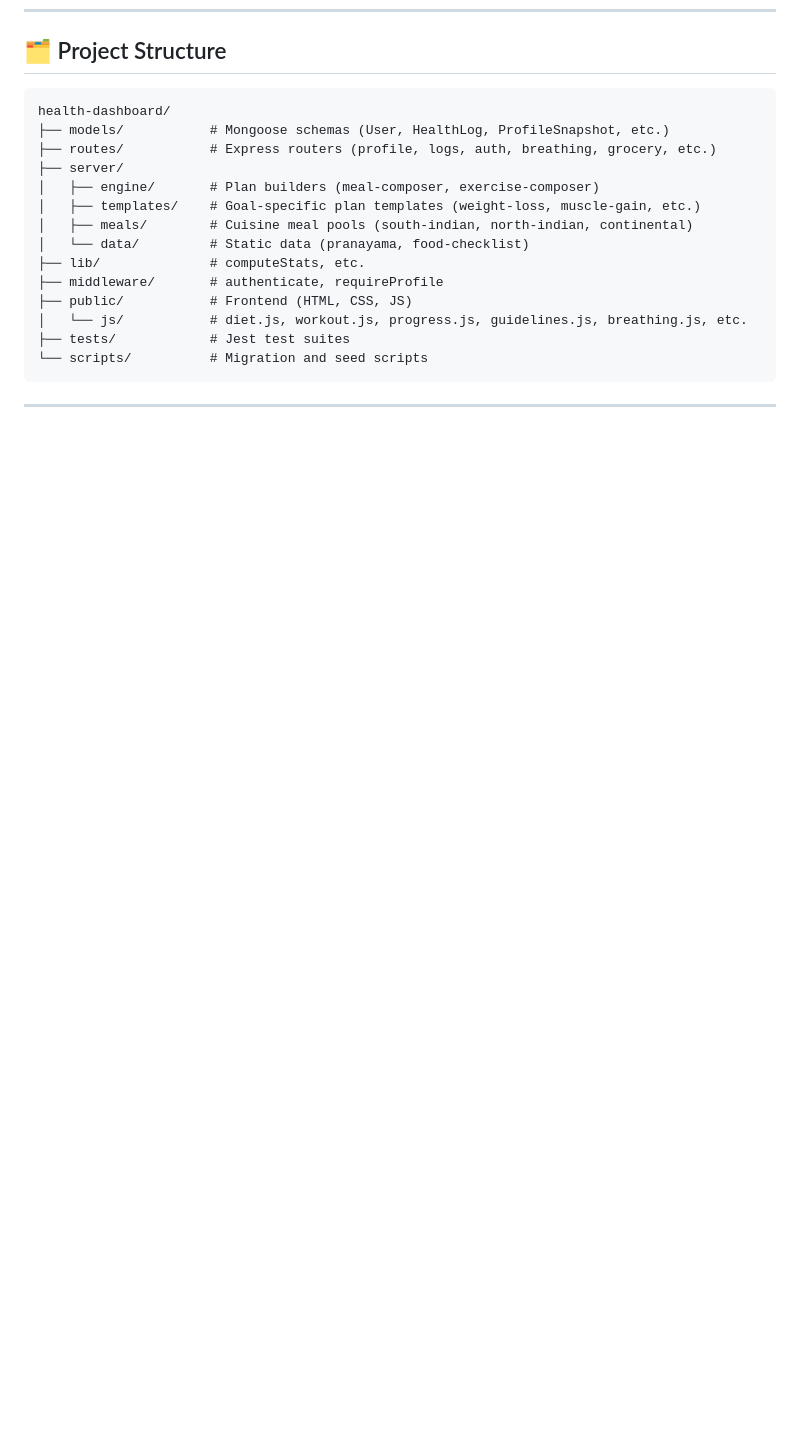
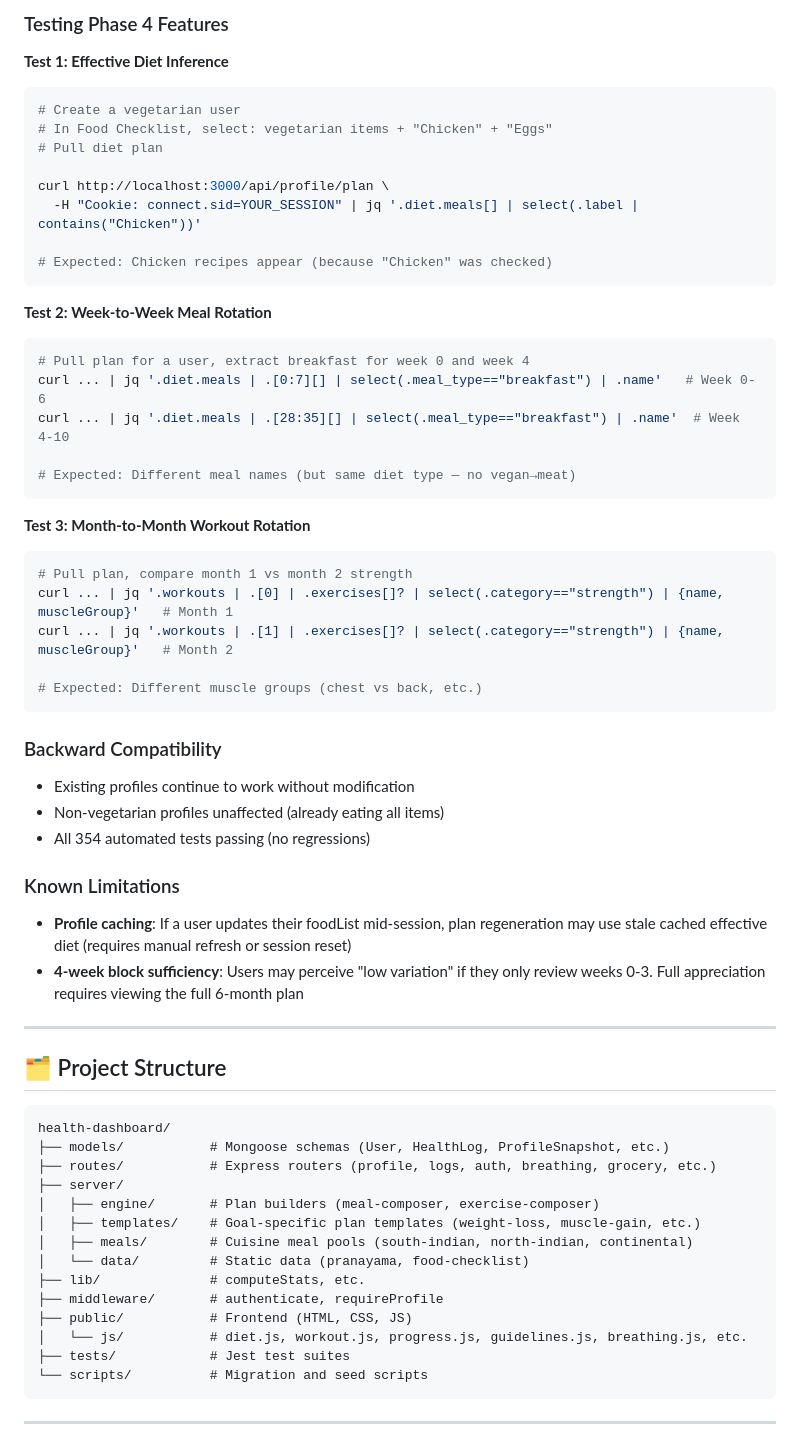
Before and after one commit to karthikchary2606/health-dashboard, a Markdown page: README.md, the part around one of its changes. Drawn GitHub-style; blank space fills up the shorter version.

````diff
--- a/README.md
+++ b/README.md
@@ -547,3 +613,48 @@ curl .../profile/3/plan | jq '.workouts[] | select(.type=="yoga") | .exercises[]
+### Testing Phase 4 Features
+
+**Test 1: Effective Diet Inference**
+```bash
+# Create a vegetarian user
+# In Food Checklist, select: vegetarian items + "Chicken" + "Eggs"
+# Pull diet plan
+
+curl http://localhost:3000/api/profile/plan \
+  -H "Cookie: connect.sid=YOUR_SESSION" | jq '.diet.meals[] | select(.label | contains("Chicken"))'
+
+# Expected: Chicken recipes appear (because "Chicken" was checked)
+```
+
+**Test 2: Week-to-Week Meal Rotation**
+```bash
+# Pull plan for a user, extract breakfast for week 0 and week 4
+curl ... | jq '.diet.meals | .[0:7][] | select(.meal_type=="breakfast") | .name'   # Week 0-6
+curl ... | jq '.diet.meals | .[28:35][] | select(.meal_type=="breakfast") | .name'  # Week 4-10
+
+# Expected: Different meal names (but same diet type — no vegan→meat)
+```
+
+**Test 3: Month-to-Month Workout Rotation**
+```bash
+# Pull plan, compare month 1 vs month 2 strength
+curl ... | jq '.workouts | .[0] | .exercises[]? | select(.category=="strength") | {name, muscleGroup}'   # Month 1
+curl ... | jq '.workouts | .[1] | .exercises[]? | select(.category=="strength") | {name, muscleGroup}'   # Month 2
+
+# Expected: Different muscle groups (chest vs back, etc.)
+```
+
+### Backward Compatibility
+
+- Existing profiles continue to work without modification
+- Non-vegetarian profiles unaffected (already eating all items)
+- All 354 automated tests passing (no regressions)
+
+### Known Limitations
+
+- **Profile caching**: If a user updates their foodList mid-session, plan regeneration may use stale cached effective diet (requires manual refresh or session reset)
+- **4-week block sufficiency**: Users may perceive "low variation" if they only review weeks 0-3. Full appreciation requires viewing the full 6-month plan
+
+---
+
 ## 🗂️ Project Structure
 
 ```
````
Also changed, not shown: other parts of README.md (+66 -0 lines).
